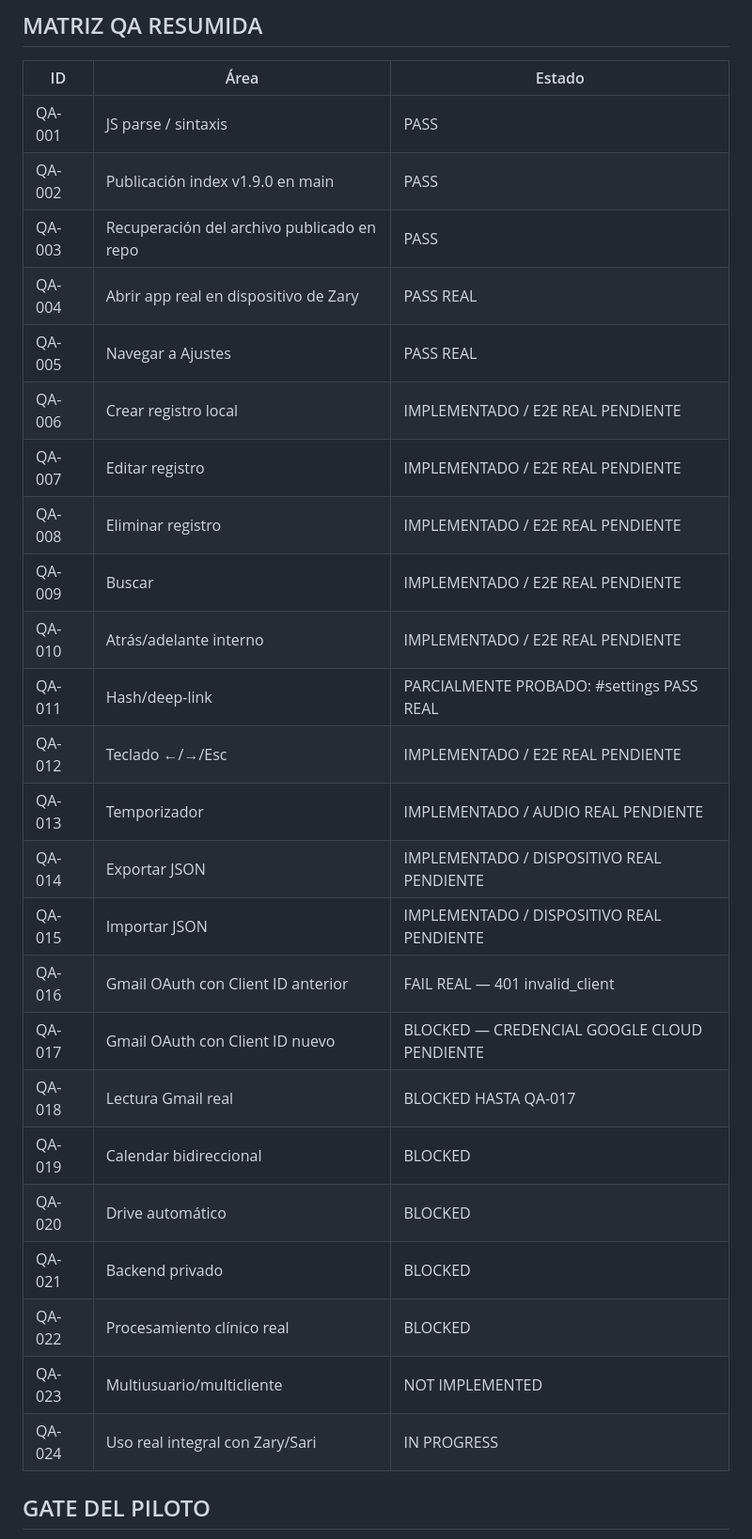
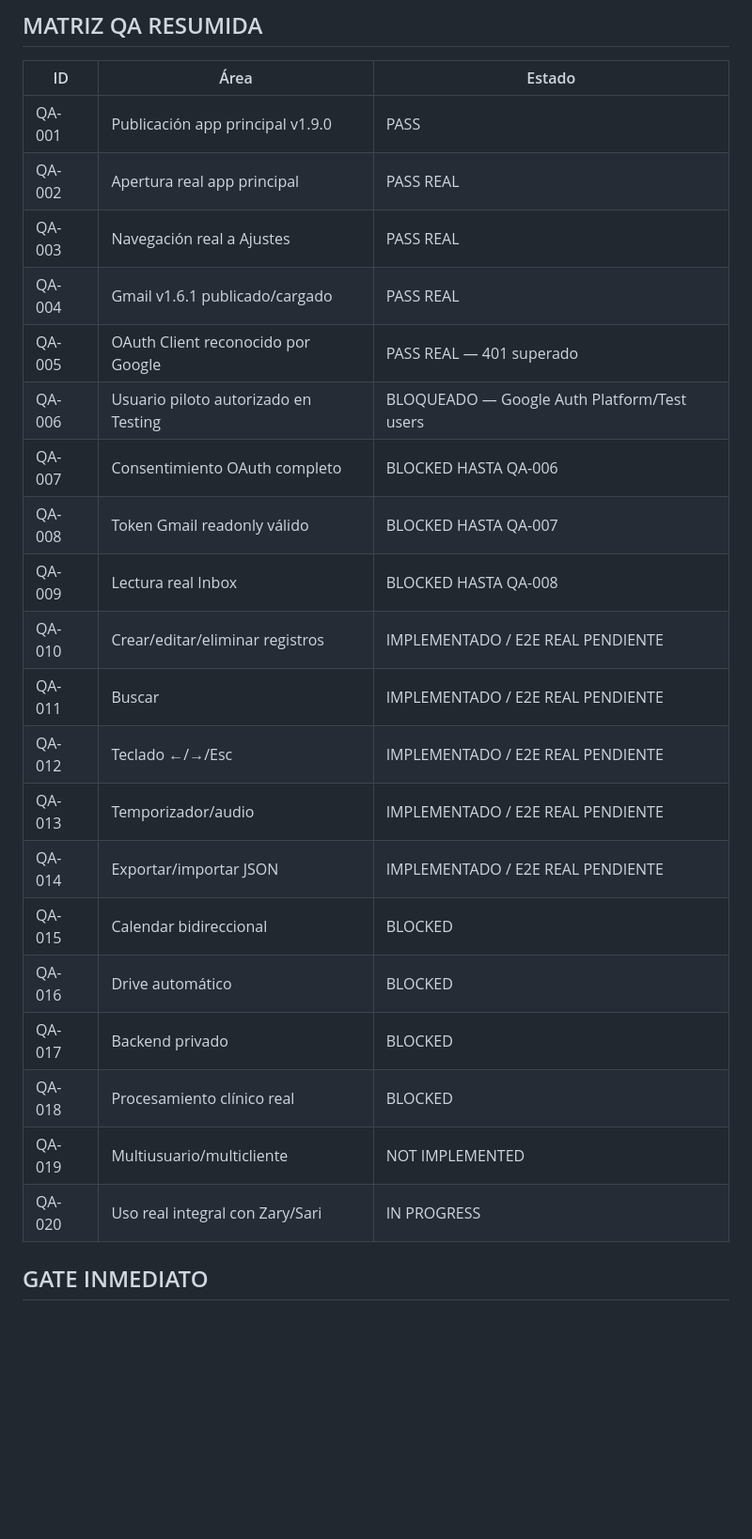
Before and after one commit to jarboledadelgado-afk/Jorge-, a Markdown page: AUDITORIA-PILOTO-ZARY-v1.9.0.md, the part around one of its changes. Shown at 94% size. Drawn GitHub-style; blank space fills up the shorter version.

```diff
--- a/AUDITORIA-PILOTO-ZARY-v1.9.0.md
+++ b/AUDITORIA-PILOTO-ZARY-v1.9.0.md
@@ -112,30 +38,26 @@ La versión anterior manejaba una pila interna, pero no reflejaba la ruta en URL
 
 | ID | Área | Estado |
 |---|---|---|
-| QA-001 | JS parse / sintaxis | PASS |
-| QA-002 | Publicación index v1.9.0 en main | PASS |
-| QA-003 | Recuperación del archivo publicado en repo | PASS |
-| QA-004 | Abrir app real en dispositivo de Zary | PASS REAL |
-| QA-005 | Navegar a Ajustes | PASS REAL |
-| QA-006 | Crear registro local | IMPLEMENTADO / E2E REAL PENDIENTE |
-| QA-007 | Editar registro | IMPLEMENTADO / E2E REAL PENDIENTE |
-| QA-008 | Eliminar registro | IMPLEMENTADO / E2E REAL PENDIENTE |
-| QA-009 | Buscar | IMPLEMENTADO / E2E REAL PENDIENTE |
-| QA-010 | Atrás/adelante interno | IMPLEMENTADO / E2E REAL PENDIENTE |
-| QA-011 | Hash/deep-link | PARCIALMENTE PROBADO: #settings PASS REAL |
+| QA-001 | Publicación app principal v1.9.0 | PASS |
+| QA-002 | Apertura real app principal | PASS REAL |
+| QA-003 | Navegación real a Ajustes | PASS REAL |
+| QA-004 | Gmail v1.6.1 publicado/cargado | PASS REAL |
+| QA-005 | OAuth Client reconocido por Google | PASS REAL — 401 superado |
+| QA-006 | Usuario piloto autorizado en Testing | BLOQUEADO — Google Auth Platform/Test users |
+| QA-007 | Consentimiento OAuth completo | BLOCKED HASTA QA-006 |
+| QA-008 | Token Gmail readonly válido | BLOCKED HASTA QA-007 |
+| QA-009 | Lectura real Inbox | BLOCKED HASTA QA-008 |
+| QA-010 | Crear/editar/eliminar registros | IMPLEMENTADO / E2E REAL PENDIENTE |
+| QA-011 | Buscar | IMPLEMENTADO / E2E REAL PENDIENTE |
 | QA-012 | Teclado ←/→/Esc | IMPLEMENTADO / E2E REAL PENDIENTE |
-| QA-013 | Temporizador | IMPLEMENTADO / AUDIO REAL PENDIENTE |
-| QA-014 | Exportar JSON | IMPLEMENTADO / DISPOSITIVO REAL PENDIENTE |
-| QA-015 | Importar JSON | IMPLEMENTADO / DISPOSITIVO REAL PENDIENTE |
-| QA-016 | Gmail OAuth con Client ID anterior | FAIL REAL — 401 invalid_client |
-| QA-017 | Gmail OAuth con Client ID nuevo | BLOCKED — CREDENCIAL GOOGLE CLOUD PENDIENTE |
-| QA-018 | Lectura Gmail real | BLOCKED HASTA QA-017 |
-| QA-019 | Calendar bidireccional | BLOCKED |
-| QA-020 | Drive automático | BLOCKED |
-| QA-021 | Backend privado | BLOCKED |
-| QA-022 | Procesamiento clínico real | BLOCKED |
-| QA-023 | Multiusuario/multicliente | NOT IMPLEMENTED |
-| QA-024 | Uso real integral con Zary/Sari | IN PROGRESS |
+| QA-013 | Temporizador/audio | IMPLEMENTADO / E2E REAL PENDIENTE |
+| QA-014 | Exportar/importar JSON | IMPLEMENTADO / E2E REAL PENDIENTE |
+| QA-015 | Calendar bidireccional | BLOCKED |
+| QA-016 | Drive automático | BLOCKED |
+| QA-017 | Backend privado | BLOCKED |
+| QA-018 | Procesamiento clínico real | BLOCKED |
+| QA-019 | Multiusuario/multicliente | NOT IMPLEMENTED |
+| QA-020 | Uso real integral con Zary/Sari | IN PROGRESS |
 
-## GATE DEL PILOTO
+## GATE INMEDIATO
 
```
Also changed, not shown: other parts of AUDITORIA-PILOTO-ZARY-v1.9.0.md (+30 -128 lines).
